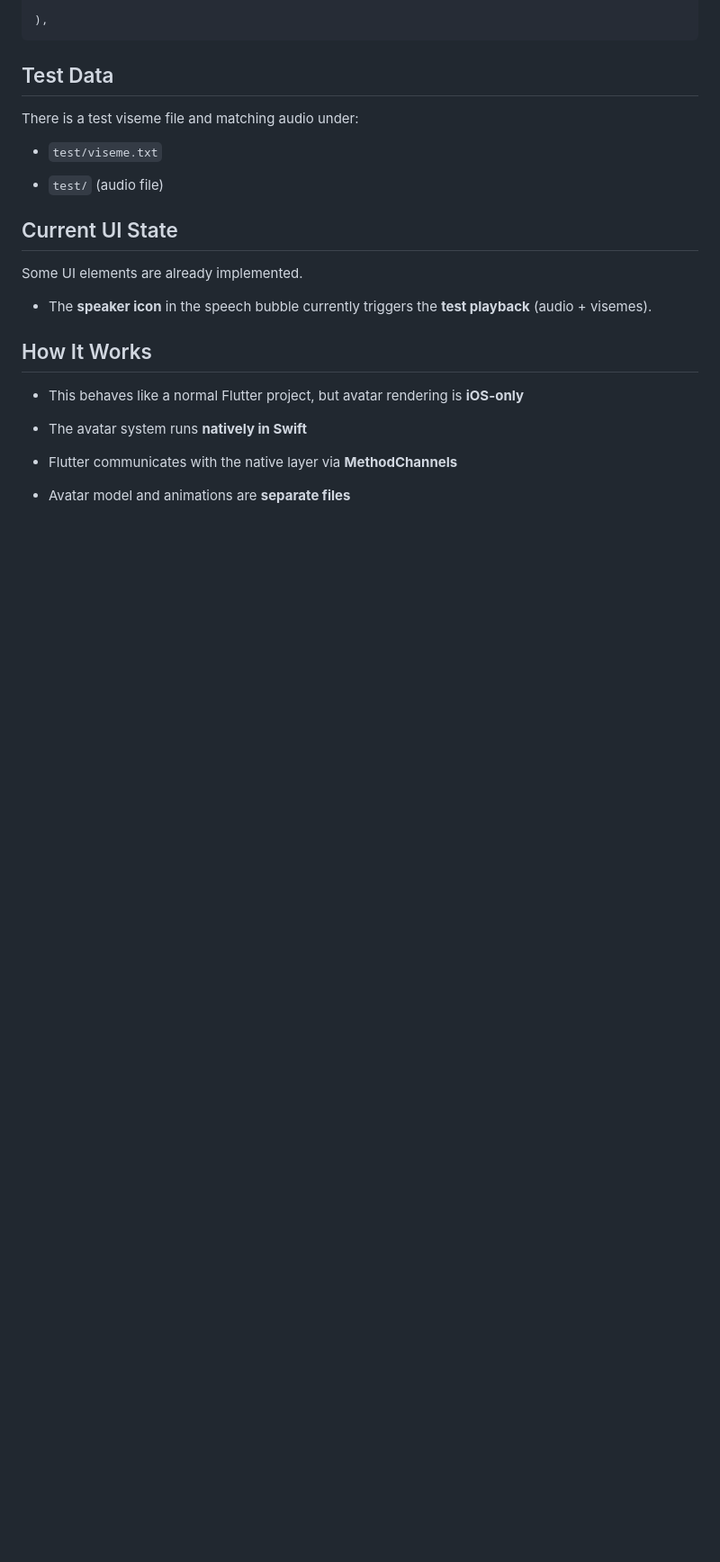
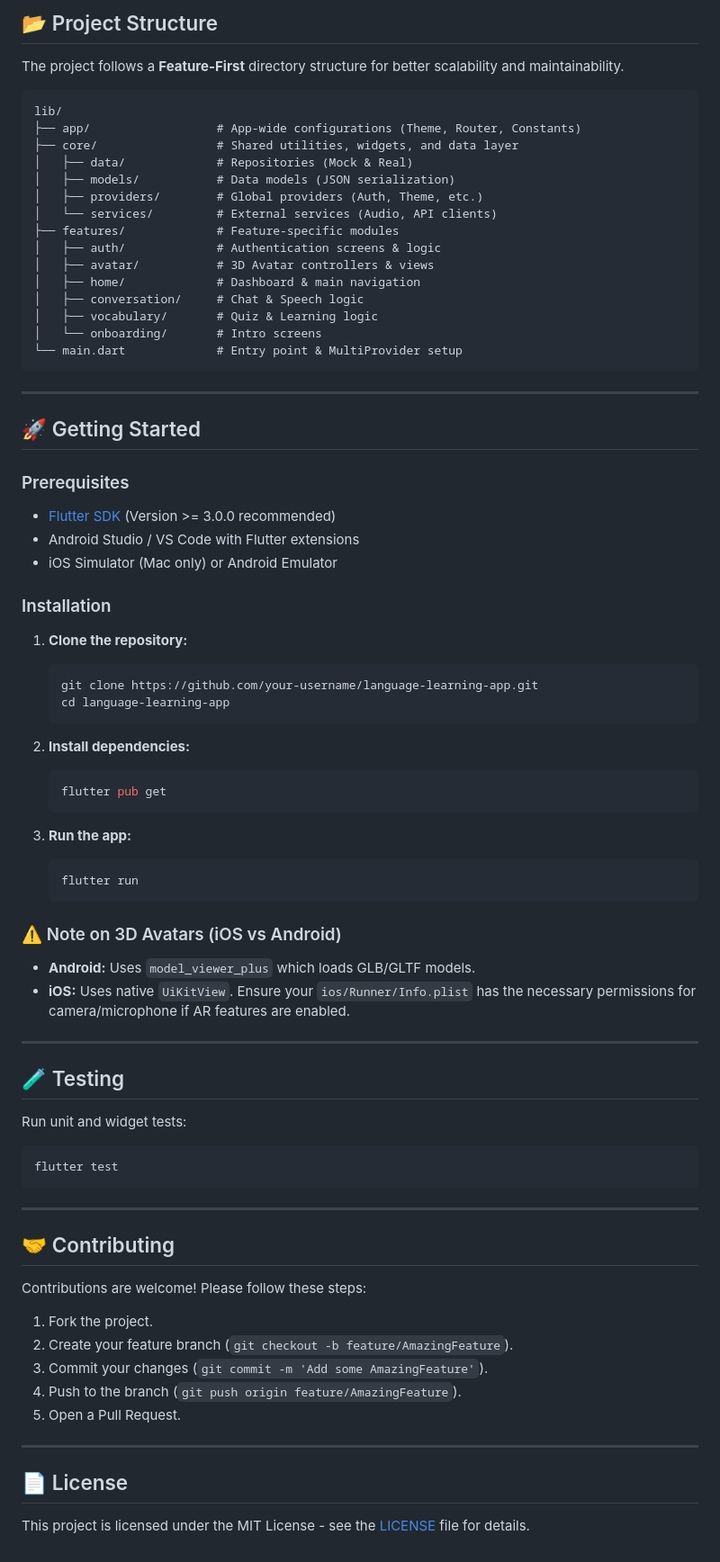
Before and after one commit to H-Yeasin/Language_Learning_APP, a Markdown page: README.md, the part around one of its changes. Shown at 90% size. Rendered like a GitHub page; blank space fills up the shorter version.

````diff
--- a/README.md
+++ b/README.md
@@ -40,44 +65,80 @@ borderRadius: 0,
 
-),
+## 📂 Project Structure
+
+The project follows a **Feature-First** directory structure for better scalability and maintainability.
+
+```
+lib/
+├── app/                  # App-wide configurations (Theme, Router, Constants)
+├── core/                 # Shared utilities, widgets, and data layer
+│   ├── data/             # Repositories (Mock & Real)
+│   ├── models/           # Data models (JSON serialization)
+│   ├── providers/        # Global providers (Auth, Theme, etc.)
+│   └── services/         # External services (Audio, API clients)
+├── features/             # Feature-specific modules
+│   ├── auth/             # Authentication screens & logic
+│   ├── avatar/           # 3D Avatar controllers & views
+│   ├── home/             # Dashboard & main navigation
+│   ├── conversation/     # Chat & Speech logic
+│   ├── vocabulary/       # Quiz & Learning logic
+│   └── onboarding/       # Intro screens
+└── main.dart             # Entry point & MultiProvider setup
 ```
 
+---
 
+## 🚀 Getting Started
 
-## Test Data
+### Prerequisites
+- [Flutter SDK](https://docs.flutter.dev/get-started/install) (Version >= 3.0.0 recommended)
+- Android Studio / VS Code with Flutter extensions
+- iOS Simulator (Mac only) or Android Emulator
 
+### Installation
 
+1. **Clone the repository:**
+   ```bash
+   git clone https://github.com/your-username/language-learning-app.git
+   cd language-learning-app
+   ```
 
-There is a test viseme file and matching audio under:
+2. **Install dependencies:**
+   ```bash
+   flutter pub get
+   ```
 
+3. **Run the app:**
+   ```bash
+   flutter run
+   ```
 
+### ⚠️ Note on 3D Avatars (iOS vs Android)
+- **Android:** Uses `model_viewer_plus` which loads GLB/GLTF models.
+- **iOS:** Uses native `UiKitView`. Ensure your `ios/Runner/Info.plist` has the necessary permissions for camera/microphone if AR features are enabled.
 
-- `test/viseme.txt`
+---
 
-- `test/` (audio file)
+## 🧪 Testing
 
+Run unit and widget tests:
 
+```bash
+flutter test
+```
 
+---
 
-## Current UI State
+## 🤝 Contributing
 
+Contributions are welcome! Please follow these steps:
+1. Fork the project.
+2. Create your feature branch (`git checkout -b feature/AmazingFeature`).
+3. Commit your changes (`git commit -m 'Add some AmazingFeature'`).
+4. Push to the branch (`git push origin feature/AmazingFeature`).
+5. Open a Pull Request.
 
+---
 
-Some UI elements are already implemented.
+## 📄 License
 
-
-
-- The **speaker icon** in the speech bubble currently triggers the **test playback** (audio + visemes).
-
-
-
-## How It Works
-
-
-
-- This behaves like a normal Flutter project, but avatar rendering is **iOS-only**
-
-- The avatar system runs **natively in Swift**
-
-- Flutter communicates with the native layer via **MethodChannels**
-
-- Avatar model and animations are **separate files**
+This project is licensed under the MIT License - see the [LICENSE](LICENSE) file for details.
````
Also changed, not shown: other parts of README.md (+47 -22 lines), assets/screenshots/home.png (added), 2 other files.
